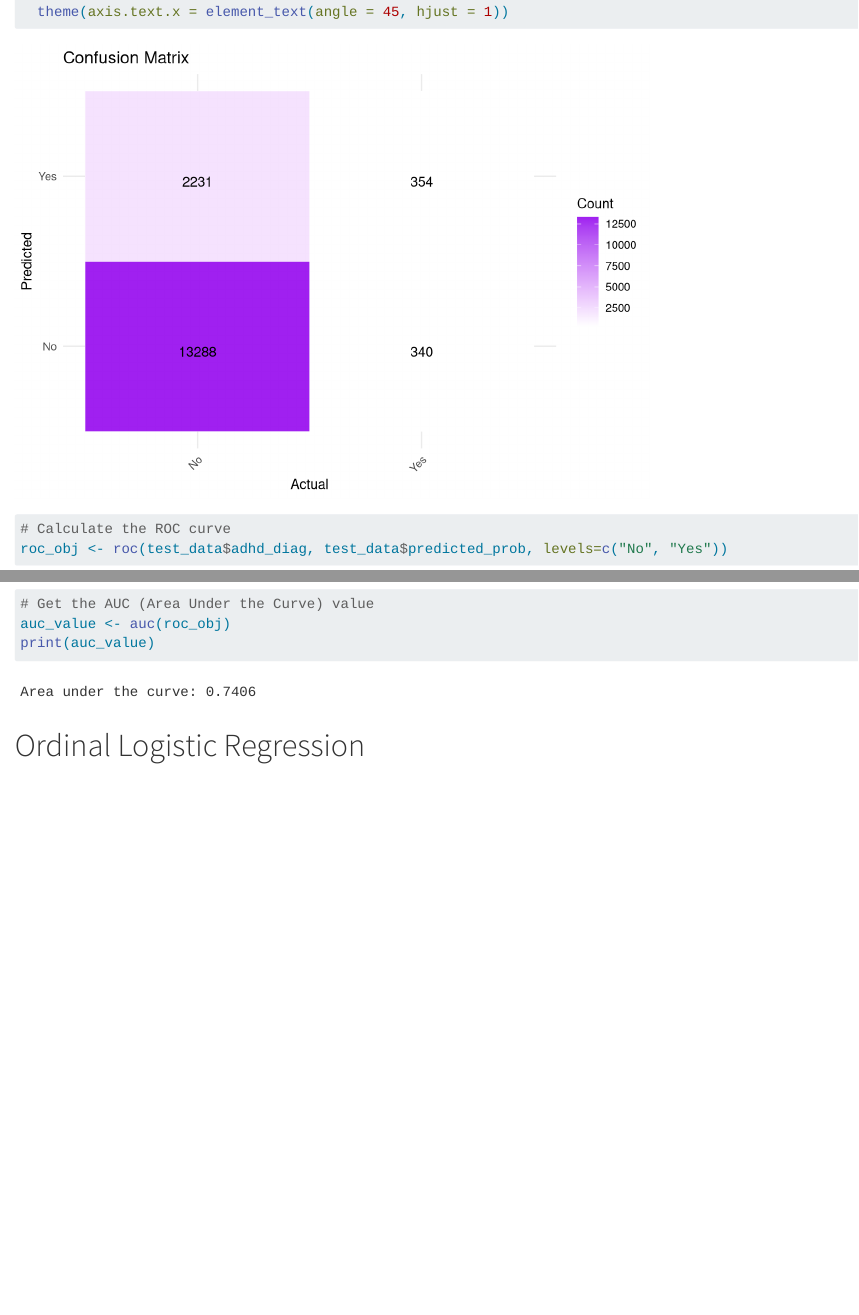
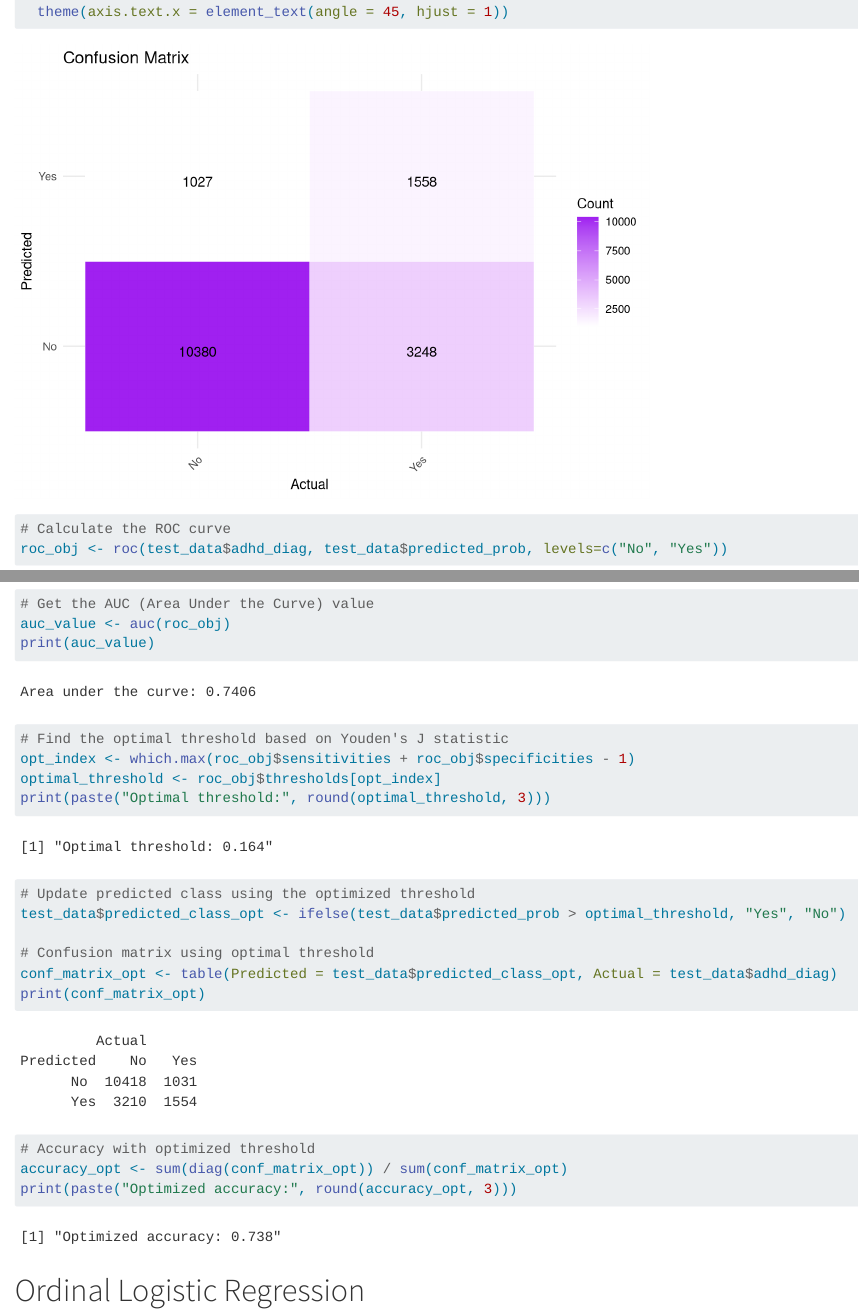
Before and after one commit to jesamir/DSHB-Project, a Quarto document (DHSB_main_analyses.qmd): the page in a window 1100 px wide, from 6790 px down, and a second part further down, joined at a grey line. Rendered offline with R 4.5, knitr and Pandoc in place of Quarto, with nearby package versions; long lines of code are wrapped; common packages that the code uses without loading them are loaded.

Commit message:
Add files via upload

````diff
--- a/DHSB_main_analyses.qmd
+++ b/DHSB_main_analyses.qmd
@@ -159,6 +159,25 @@ print(roc_curve)
 # Get the AUC (Area Under the Curve) value
 auc_value <- auc(roc_obj)
 print(auc_value)
+
+```
+
+```{r}
+# Find the optimal threshold based on Youden's J statistic
+opt_index <- which.max(roc_obj$sensitivities + roc_obj$specificities - 1)
+optimal_threshold <- roc_obj$thresholds[opt_index]
+print(paste("Optimal threshold:", round(optimal_threshold, 3)))
+
+# Update predicted class using the optimized threshold
+test_data$predicted_class_opt <- ifelse(test_data$predicted_prob > optimal_threshold, "Yes", "No")
+
+# Confusion matrix using optimal threshold
+conf_matrix_opt <- table(Predicted = test_data$predicted_class_opt, Actual = test_data$adhd_diag)
+print(conf_matrix_opt)
+
+# Accuracy with optimized threshold
+accuracy_opt <- sum(diag(conf_matrix_opt)) / sum(conf_matrix_opt)
+print(paste("Optimized accuracy:", round(accuracy_opt, 3)))
 
 ```
 
````
Also changed, not shown: DHSB_main_analyses.qmd (4 more changed lines).
